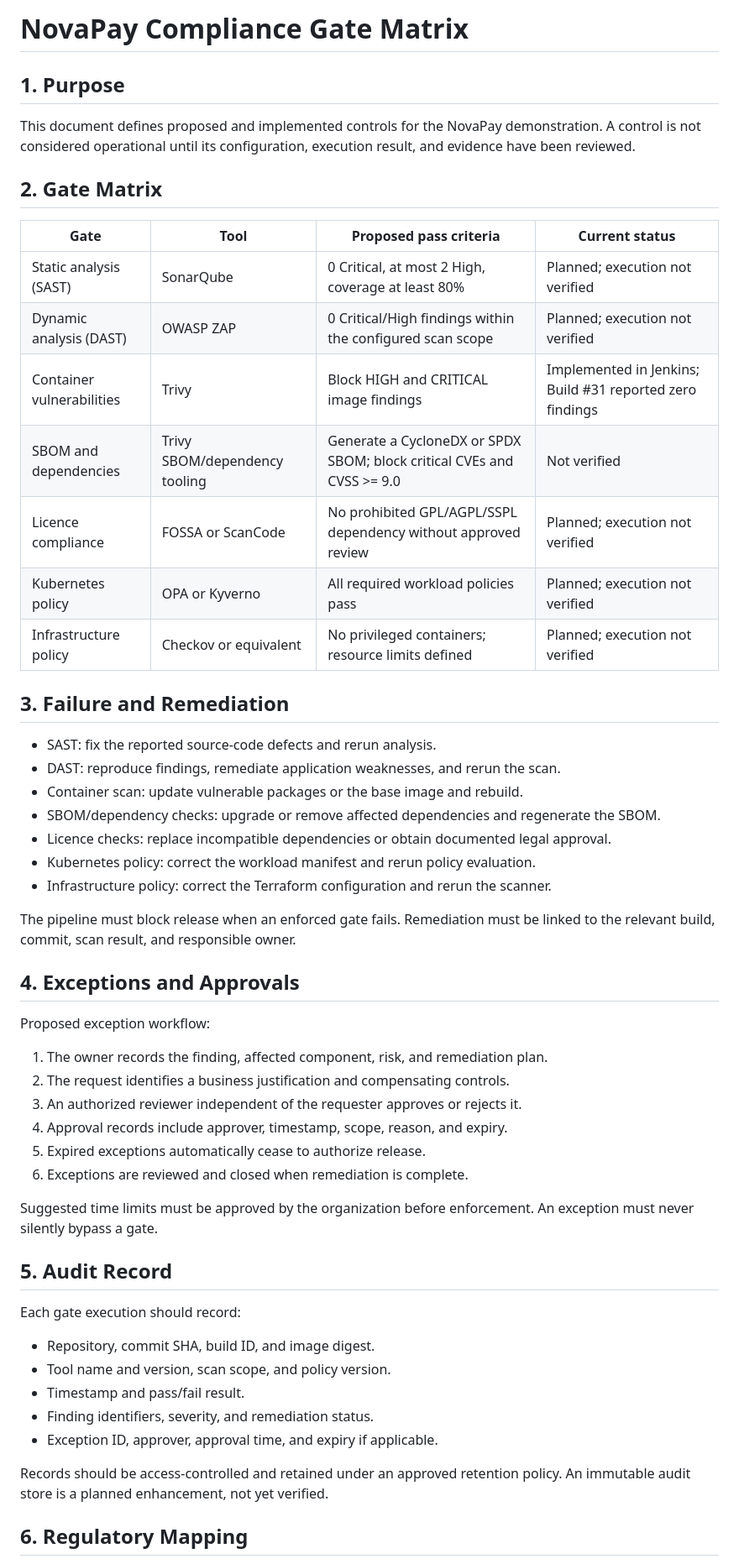
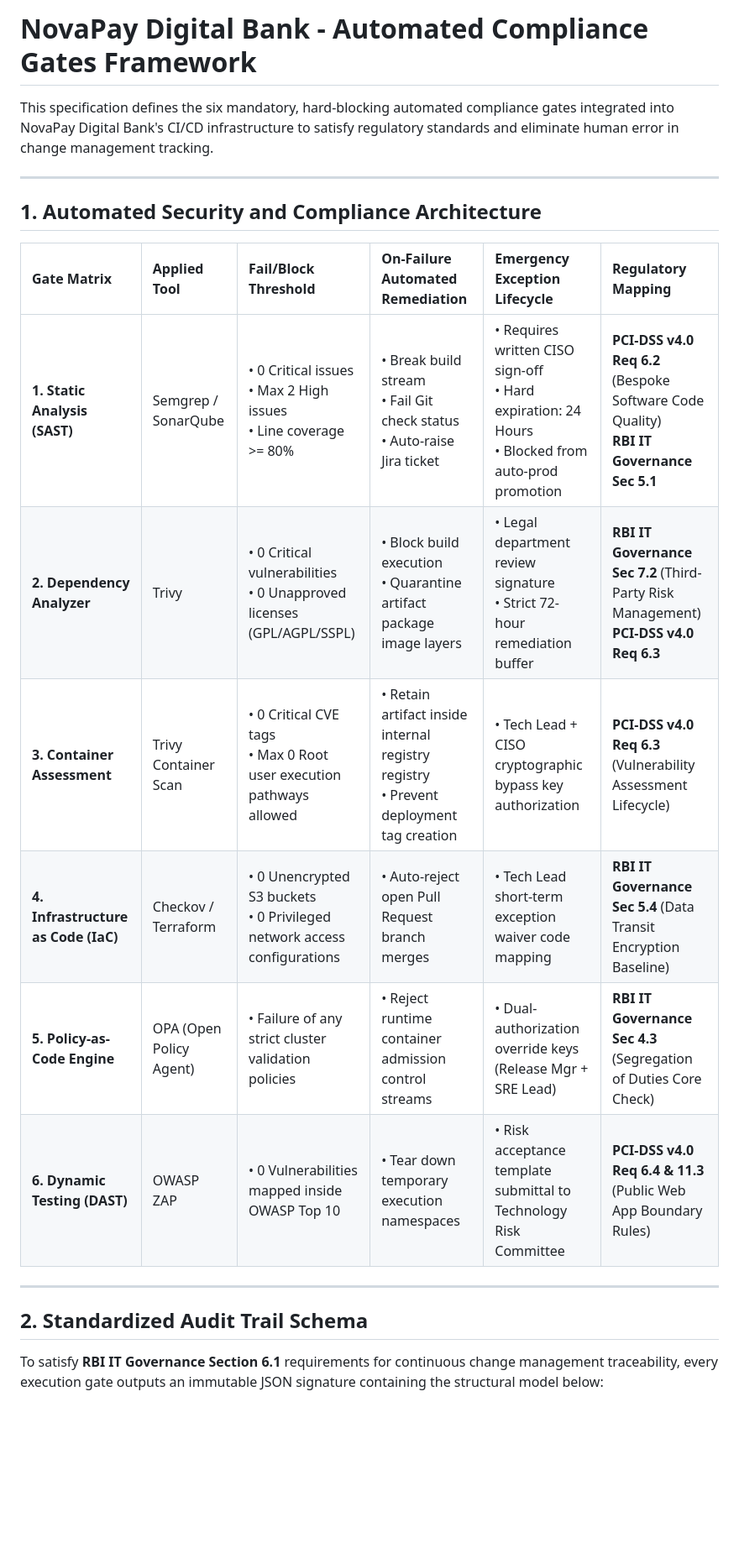
Before and after one commit to sangameshbadiger/NovaPayCI-CD, a Markdown page: docs/03-compliance-gates/compliance-gates.md, the part around one of its changes. Shown at 84% size. Drawn GitHub-style; blank space fills up the shorter version.

```diff
--- a/docs/03-compliance-gates/compliance-gates.md
+++ b/docs/03-compliance-gates/compliance-gates.md
@@ -1,62 +1,23 @@
-# NovaPay Compliance Gate Matrix
+# NovaPay Digital Bank - Automated Compliance Gates Framework
 
-## 1. Purpose
+This specification defines the six mandatory, hard-blocking automated compliance gates integrated into NovaPay Digital Bank's CI/CD infrastructure to satisfy regulatory standards and eliminate human error in change management tracking.
 
-This document defines proposed and implemented controls for the NovaPay
-demonstration. A control is not considered operational until its configuration,
-execution result, and evidence have been reviewed.
+---
 
-## 2. Gate Matrix
+## 1. Automated Security and Compliance Architecture
 
-| Gate | Tool | Proposed pass criteria | Current status |
-|---|---|---|---|
-| Static analysis (SAST) | SonarQube | 0 Critical, at most 2 High, coverage at least 80% | Planned; execution not verified |
-| Dynamic analysis (DAST) | OWASP ZAP | 0 Critical/High findings within the configured scan scope | Planned; execution not verified |
-| Container vulnerabilities | Trivy | Block HIGH and CRITICAL image findings | Implemented in Jenkins; Build #31 reported zero findings |
-| SBOM and dependencies | Trivy SBOM/dependency tooling | Generate a CycloneDX or SPDX SBOM; block critical CVEs and CVSS >= 9.0 | Not verified |
-| Licence compliance | FOSSA or ScanCode | No prohibited GPL/AGPL/SSPL dependency without approved review | Planned; execution not verified |
-| Kubernetes policy | OPA or Kyverno | All required workload policies pass | Planned; execution not verified |
-| Infrastructure policy | Checkov or equivalent | No privileged containers; resource limits defined | Planned; execution not verified |
+| Gate Matrix | Applied Tool | Fail/Block Threshold | On-Failure Automated Remediation | Emergency Exception Lifecycle | Regulatory Mapping |
+| :--- | :--- | :--- | :--- | :--- | :--- |
+| **1. Static Analysis (SAST)** | Semgrep / SonarQube | • 0 Critical issues<br>• Max 2 High issues<br>• Line coverage >= 80% | • Break build stream<br>• Fail Git check status<br>• Auto-raise Jira ticket | • Requires written CISO sign-off<br>• Hard expiration: 24 Hours<br>• Blocked from auto-prod promotion | **PCI-DSS v4.0 Req 6.2** (Bespoke Software Code Quality)<br>**RBI IT Governance Sec 5.1** |
+| **2. Dependency Analyzer** | Trivy | • 0 Critical vulnerabilities<br>• 0 Unapproved licenses (GPL/AGPL/SSPL) | • Block build execution<br>• Quarantine artifact package image layers | • Legal department review signature<br>• Strict 72-hour remediation buffer | **RBI IT Governance Sec 7.2** (Third-Party Risk Management)<br>**PCI-DSS v4.0 Req 6.3** |
+| **3. Container Assessment** | Trivy Container Scan | • 0 Critical CVE tags<br>• Max 0 Root user execution pathways allowed | • Retain artifact inside internal registry registry<br>• Prevent deployment tag creation | • Tech Lead + CISO cryptographic bypass key authorization | **PCI-DSS v4.0 Req 6.3** (Vulnerability Assessment Lifecycle) |
+| **4. Infrastructure as Code (IaC)** | Checkov / Terraform | • 0 Unencrypted S3 buckets<br>• 0 Privileged network access configurations | • Auto-reject open Pull Request branch merges | • Tech Lead short-term exception waiver code mapping | **RBI IT Governance Sec 5.4** (Data Transit Encryption Baseline) |
+| **5. Policy-as-Code Engine** | OPA (Open Policy Agent) | • Failure of any strict cluster validation policies | • Reject runtime container admission control streams | • Dual-authorization override keys (Release Mgr + SRE Lead) | **RBI IT Governance Sec 4.3** (Segregation of Duties Core Check) |
+| **6. Dynamic Testing (DAST)** | OWASP ZAP | • 0 Vulnerabilities mapped inside OWASP Top 10 | • Tear down temporary execution namespaces | • Risk acceptance template submittal to Technology Risk Committee | **PCI-DSS v4.0 Req 6.4 & 11.3** (Public Web App Boundary Rules) |
 
-## 3. Failure and Remediation
+---
 
-- SAST: fix the reported source-code defects and rerun analysis.
-- DAST: reproduce findings, remediate application weaknesses, and rerun the scan.
-- Container scan: update vulnerable packages or the base image and rebuild.
-- SBOM/dependency checks: upgrade or remove affected dependencies and regenerate the SBOM.
-- Licence checks: replace incompatible dependencies or obtain documented legal approval.
-- Kubernetes policy: correct the workload manifest and rerun policy evaluation.
-- Infrastructure policy: correct the Terraform configuration and rerun the scanner.
+## 2. Standardized Audit Trail Schema
 
-The pipeline must block release when an enforced gate fails. Remediation must
-be linked to the relevant build, commit, scan result, and responsible owner.
+To satisfy **RBI IT Governance Section 6.1** requirements for continuous change management traceability, every execution gate outputs an immutable JSON signature containing the structural model below:
 
-## 4. Exceptions and Approvals
-
-Proposed exception workflow:
-
-1. The owner records the finding, affected component, risk, and remediation plan.
-2. The request identifies a business justification and compensating controls.
-3. An authorized reviewer independent of the requester approves or rejects it.
-4. Approval records include approver, timestamp, scope, reason, and expiry.
-5. Expired exceptions automatically cease to authorize release.
-6. Exceptions are reviewed and closed when remediation is complete.
-
-Suggested time limits must be approved by the organization before enforcement.
-An exception must never silently bypass a gate.
-
-## 5. Audit Record
-
-Each gate execution should record:
-
-- Repository, commit SHA, build ID, and image digest.
-- Tool name and version, scan scope, and policy version.
-- Timestamp and pass/fail result.
-- Finding identifiers, severity, and remediation status.
-- Exception ID, approver, approval time, and expiry if applicable.
-
-Records should be access-controlled and retained under an approved retention
-policy. An immutable audit store is a planned enhancement, not yet verified.
-
-## 6. Regulatory Mapping
-
```
Also changed, not shown: other parts of docs/03-compliance-gates/compliance-gates.md (+27 -63 lines).
